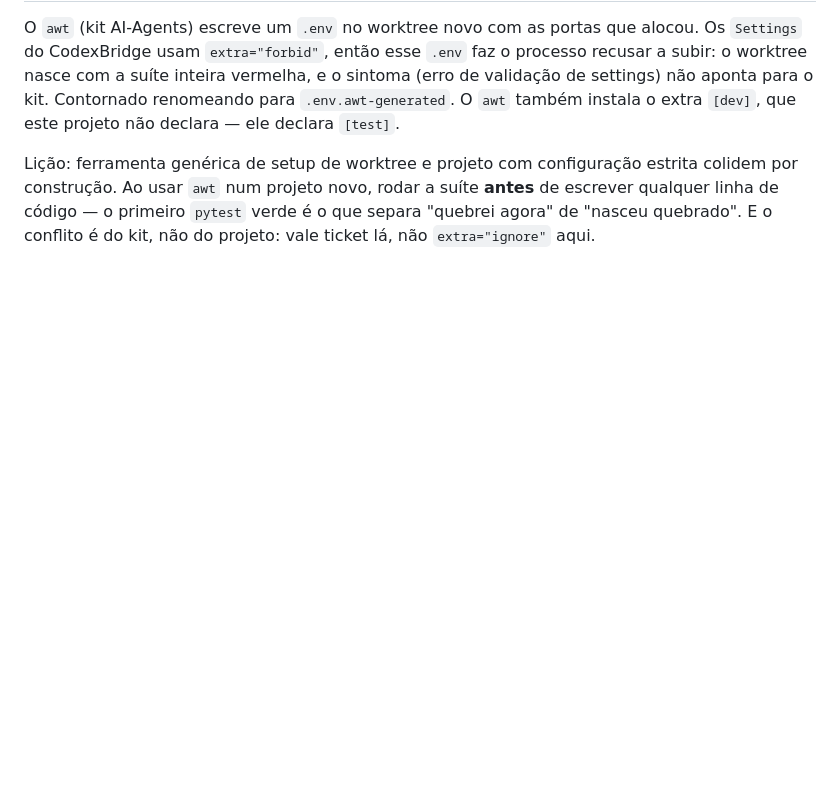
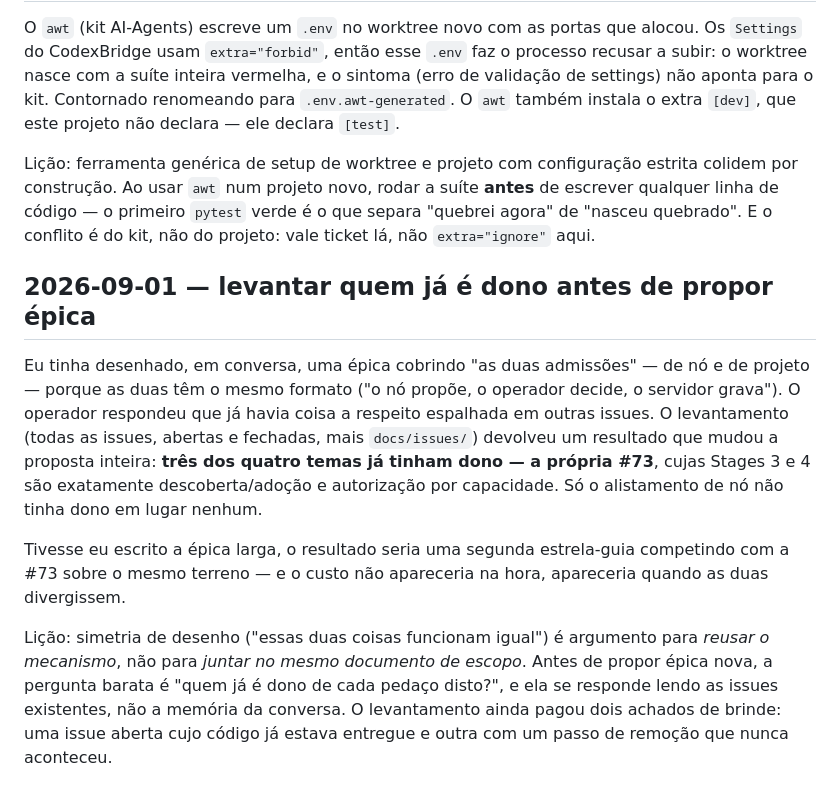
Before and after one commit to EDortta/CodexBridge, a Markdown page: docs/napkin-lessons.md, the part around the change. Rendered like a GitHub page; blank space fills up the shorter version.

Commit message:
docs(gh-76): file the node-lifecycle epic as issue #76
Directory renamed draft-node-enrollment -> 076-node-enrollment now that the
issue exists, following the 063-/073- convention. README updated: the epic is
filed, nothing is implemented, and its four open questions still gate Stage 3.

Adds the lesson the survey taught: design symmetry ("node admission and project
admission work the same way") argues for reusing the mechanism, not for putting
both in one scope document. Three of the four themes already belonged to #73;
the wide epic I had sketched in conversation would have been a second north
star over the same ground.

Claude-Session: https://claude.ai/code/session_013ZzDZZA8uAnKjackPX49VA

```diff
--- a/docs/napkin-lessons.md
+++ b/docs/napkin-lessons.md
@@ -1268,3 +1268,25 @@ estrita colidem por construção. Ao usar `awt` num projeto novo, rodar a suíte
 **antes** de escrever qualquer linha de código — o primeiro `pytest` verde é o
 que separa "quebrei agora" de "nasceu quebrado". E o conflito é do kit, não do
 projeto: vale ticket lá, não `extra="ignore"` aqui.
+
+## 2026-09-01 — levantar quem já é dono antes de propor épica
+
+Eu tinha desenhado, em conversa, uma épica cobrindo "as duas admissões" — de nó
+e de projeto — porque as duas têm o mesmo formato ("o nó propõe, o operador
+decide, o servidor grava"). O operador respondeu que já havia coisa a respeito
+espalhada em outras issues. O levantamento (todas as issues, abertas e fechadas,
+mais `docs/issues/`) devolveu um resultado que mudou a proposta inteira: **três
+dos quatro temas já tinham dono — a própria #73**, cujas Stages 3 e 4 são
+exatamente descoberta/adoção e autorização por capacidade. Só o alistamento de
+nó não tinha dono em lugar nenhum.
+
+Tivesse eu escrito a épica larga, o resultado seria uma segunda estrela-guia
+competindo com a #73 sobre o mesmo terreno — e o custo não apareceria na hora,
+apareceria quando as duas divergissem.
+
+Lição: simetria de desenho ("essas duas coisas funcionam igual") é argumento
+para *reusar o mecanismo*, não para *juntar no mesmo documento de escopo*. Antes
+de propor épica nova, a pergunta barata é "quem já é dono de cada pedaço disto?",
+e ela se responde lendo as issues existentes, não a memória da conversa. O
+levantamento ainda pagou dois achados de brinde: uma issue aberta cujo código já
+estava entregue e outra com um passo de remoção que nunca aconteceu.
```
Also changed, not shown: 4 other files.
